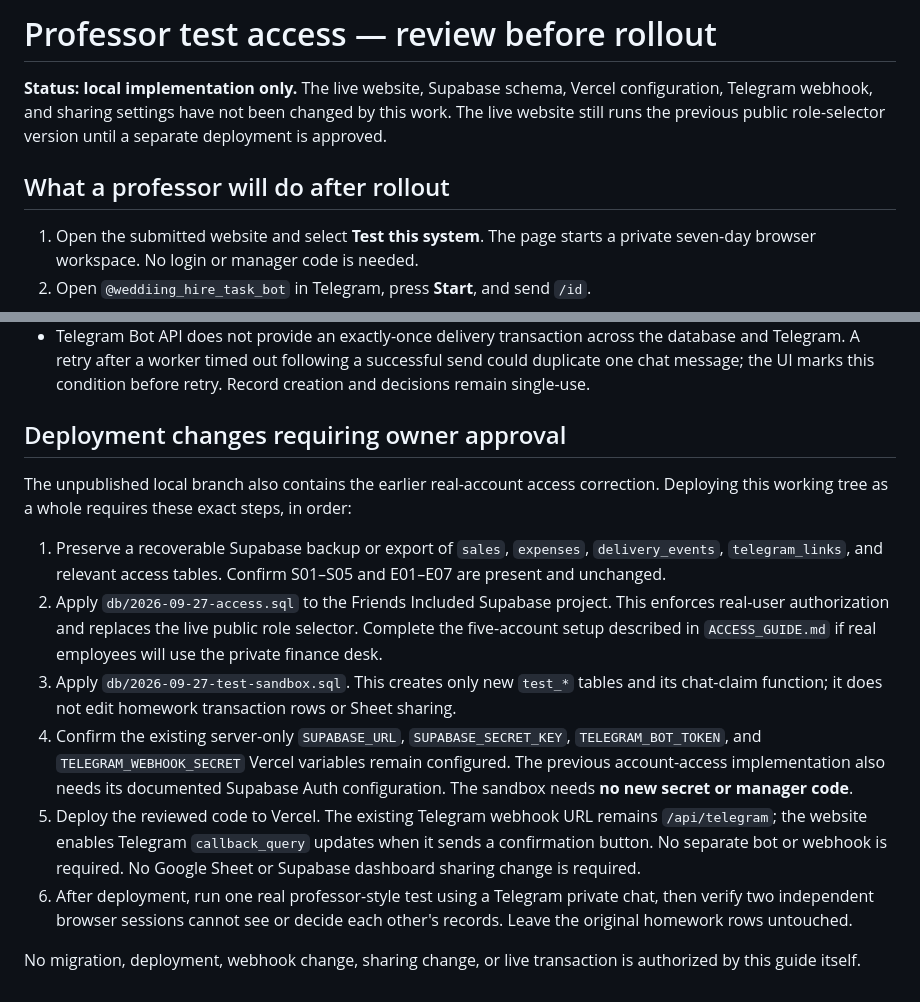
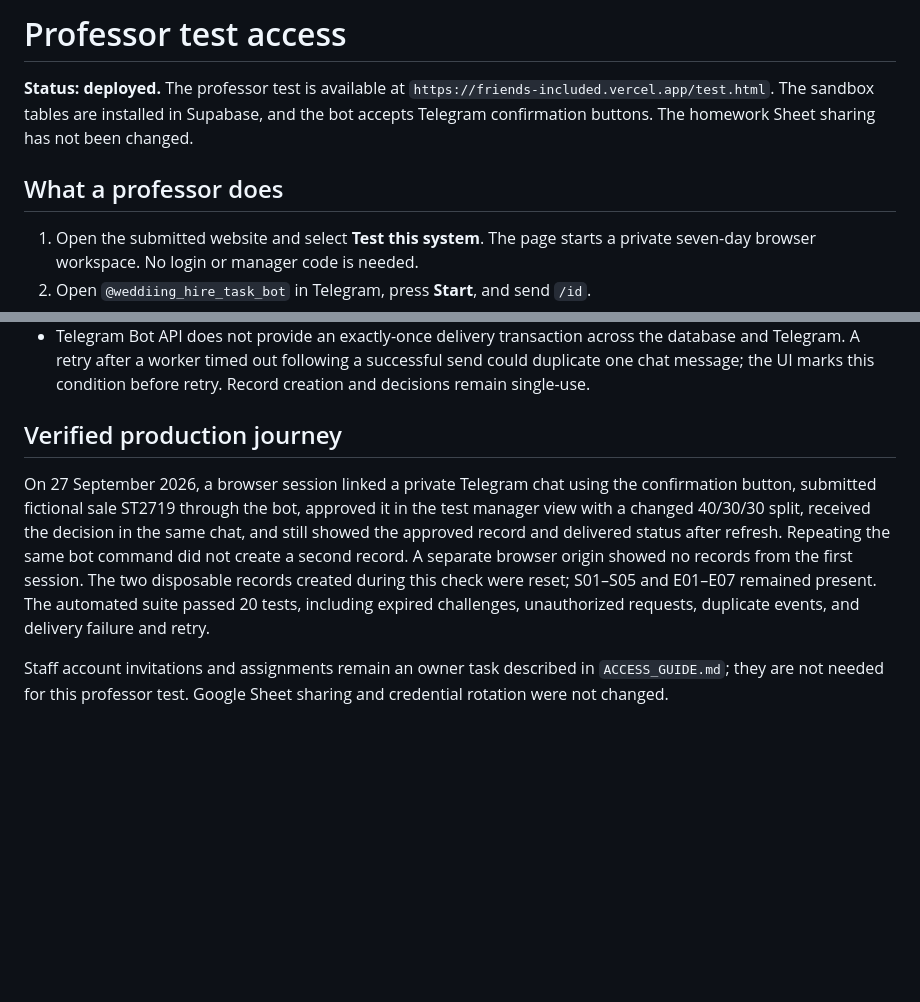
Before and after one commit to aleksandragutchenko/wedding, a Markdown page: TEST_ACCESS_GUIDE.md, 2 parts joined by grey strips. Rendered like a GitHub page; blank space fills up the shorter version.

```diff
--- a/TEST_ACCESS_GUIDE.md
+++ b/TEST_ACCESS_GUIDE.md
@@ -1,8 +1,8 @@
-# Professor test access — review before rollout
+# Professor test access
 
-**Status: local implementation only.** The live website, Supabase schema, Vercel configuration, Telegram webhook, and sharing settings have not been changed by this work. The live website still runs the previous public role-selector version until a separate deployment is approved.
+**Status: deployed.** The professor test is available at `https://friends-included.vercel.app/test.html`. The sandbox tables are installed in Supabase, and the bot accepts Telegram confirmation buttons. The homework Sheet sharing has not been changed.
 
-## What a professor will do after rollout
+## What a professor does
 
 1. Open the submitted website and select **Test this system**. The page starts a private seven-day browser workspace. No login or manager code is needed.
 2. Open `@weddiing_hire_task_bot` in Telegram, press **Start**, and send `/id`.
@@ -23,15 +23,8 @@ The test mode does not write to the homework Google Sheet. The website audit vie
 - Test records never enter `sales`, `expenses`, `delivery_events`, or the Google Sheet. Reset sets `reset_at` on the current session's records, retaining them for recovery by an administrator while removing them from active totals. The same reference can be reused after reset.
 - Telegram Bot API does not provide an exactly-once delivery transaction across the database and Telegram. A retry after a worker timed out following a successful send could duplicate one chat message; the UI marks this condition before retry. Record creation and decisions remain single-use.
 
-## Deployment changes requiring owner approval
+## Verified production journey
 
-The unpublished local branch also contains the earlier real-account access correction. Deploying this working tree as a whole requires these exact steps, in order:
+On 27 September 2026, a browser session linked a private Telegram chat using the confirmation button, submitted fictional sale ST2719 through the bot, approved it in the test manager view with a changed 40/30/30 split, received the decision in the same chat, and still showed the approved record and delivered status after refresh. Repeating the same bot command did not create a second record. A separate browser origin showed no records from the first session. The two disposable records created during this check were reset; S01–S05 and E01–E07 remained present. The automated suite passed 20 tests, including expired challenges, unauthorized requests, duplicate events, and delivery failure and retry.
 
-1. Preserve a recoverable Supabase backup or export of `sales`, `expenses`, `delivery_events`, `telegram_links`, and relevant access tables. Confirm S01–S05 and E01–E07 are present and unchanged.
-2. Apply `db/2026-09-27-access.sql` to the Friends Included Supabase project. This enforces real-user authorization and replaces the live public role selector. Complete the five-account setup described in `ACCESS_GUIDE.md` if real employees will use the private finance desk.
-3. Apply `db/2026-09-27-test-sandbox.sql`. This creates only new `test_*` tables and its chat-claim function; it does not edit homework transaction rows or Sheet sharing.
-4. Confirm the existing server-only `SUPABASE_URL`, `SUPABASE_SECRET_KEY`, `TELEGRAM_BOT_TOKEN`, and `TELEGRAM_WEBHOOK_SECRET` Vercel variables remain configured. The previous account-access implementation also needs its documented Supabase Auth configuration. The sandbox needs **no new secret or manager code**.
-5. Deploy the reviewed code to Vercel. The existing Telegram webhook URL remains `/api/telegram`; the website enables Telegram `callback_query` updates when it sends a confirmation button. No separate bot or webhook is required. No Google Sheet or Supabase dashboard sharing change is required.
-6. After deployment, run one real professor-style test using a Telegram private chat, then verify two independent browser sessions cannot see or decide each other's records. Leave the original homework rows untouched.
-
-No migration, deployment, webhook change, sharing change, or live transaction is authorized by this guide itself.
+Staff account invitations and assignments remain an owner task described in `ACCESS_GUIDE.md`; they are not needed for this professor test. Google Sheet sharing and credential rotation were not changed.
```
Also changed, not shown: ACCESS_GUIDE.md (+13 -15 lines), README.md (+1 -1 lines).
